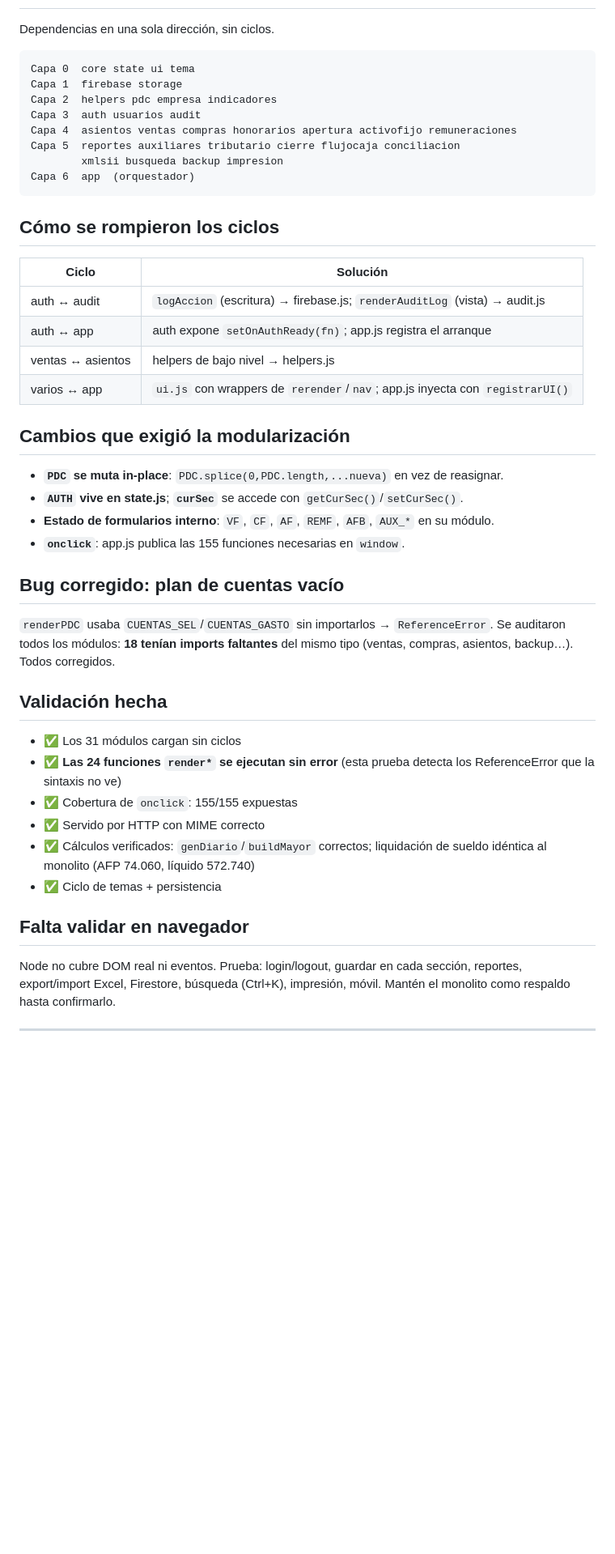
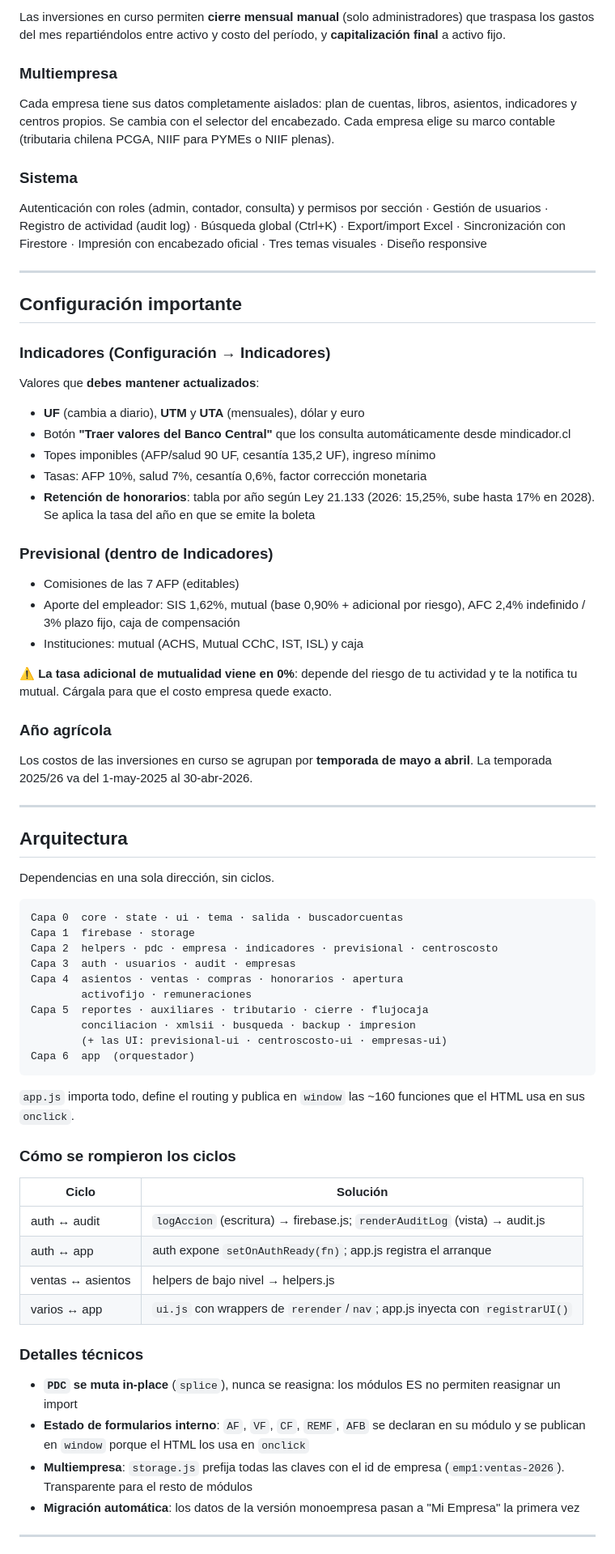
Before and after one commit to rodrigobrionesfriz-ux/Contabilidad, a Markdown page: README.md, the part around one of its changes. Shown at 81% size. GitHub-like rendering; blank space fills up the shorter version.

````diff
--- a/README.md
+++ b/README.md
@@ -32,16 +56,55 @@ Definidas en `css/styles.css` como `html[data-theme="..."]`. Todo el CSS usa var
+Las inversiones en curso permiten **cierre mensual manual** (solo administradores) que traspasa los gastos del mes repartiéndolos entre activo y costo del período, y **capitalización final** a activo fijo.
+
+### Multiempresa
+Cada empresa tiene sus datos completamente aislados: plan de cuentas, libros, asientos, indicadores y centros propios. Se cambia con el selector del encabezado. Cada empresa elige su marco contable (tributaria chilena PCGA, NIIF para PYMEs o NIIF plenas).
+
+### Sistema
+Autenticación con roles (admin, contador, consulta) y permisos por sección · Gestión de usuarios · Registro de actividad (audit log) · Búsqueda global (Ctrl+K) · Export/import Excel · Sincronización con Firestore · Impresión con encabezado oficial · Tres temas visuales · Diseño responsive
+
+---
+
+## Configuración importante
+
+### Indicadores (Configuración → Indicadores)
+Valores que **debes mantener actualizados**:
+- **UF** (cambia a diario), **UTM** y **UTA** (mensuales), dólar y euro
+- Botón **"Traer valores del Banco Central"** que los consulta automáticamente desde mindicador.cl
+- Topes imponibles (AFP/salud 90 UF, cesantía 135,2 UF), ingreso mínimo
+- Tasas: AFP 10%, salud 7%, cesantía 0,6%, factor corrección monetaria
+- **Retención de honorarios**: tabla por año según Ley 21.133 (2026: 15,25%, sube hasta 17% en 2028). Se aplica la tasa del año en que se emite la boleta
+
+### Previsional (dentro de Indicadores)
+- Comisiones de las 7 AFP (editables)
+- Aporte del empleador: SIS 1,62%, mutual (base 0,90% + adicional por riesgo), AFC 2,4% indefinido / 3% plazo fijo, caja de compensación
+- Instituciones: mutual (ACHS, Mutual CChC, IST, ISL) y caja
+
+⚠️ **La tasa adicional de mutualidad viene en 0%**: depende del riesgo de tu actividad y te la notifica tu mutual. Cárgala para que el costo empresa quede exacto.
+
+### Año agrícola
+Los costos de las inversiones en curso se agrupan por **temporada de mayo a abril**. La temporada 2025/26 va del 1-may-2025 al 30-abr-2026.
+
+---
+
+## Arquitectura
+
 Dependencias en una sola dirección, sin ciclos.
+
 ```
-Capa 0  core state ui tema
-Capa 1  firebase storage
-Capa 2  helpers pdc empresa indicadores
-Capa 3  auth usuarios audit
-Capa 4  asientos ventas compras honorarios apertura activofijo remuneraciones
-Capa 5  reportes auxiliares tributario cierre flujocaja conciliacion
-        xmlsii busqueda backup impresion
+Capa 0  core · state · ui · tema · salida · buscadorcuentas
+Capa 1  firebase · storage
+Capa 2  helpers · pdc · empresa · indicadores · previsional · centroscosto
+Capa 3  auth · usuarios · audit · empresas
+Capa 4  asientos · ventas · compras · honorarios · apertura
+        activofijo · remuneraciones
+Capa 5  reportes · auxiliares · tributario · cierre · flujocaja
+        conciliacion · xmlsii · busqueda · backup · impresion
+        (+ las UI: previsional-ui · centroscosto-ui · empresas-ui)
 Capa 6  app  (orquestador)
 ```
 
-## Cómo se rompieron los ciclos
+`app.js` importa todo, define el routing y publica en `window` las ~160 funciones que el HTML usa en sus `onclick`.
+
+### Cómo se rompieron los ciclos
 | Ciclo | Solución |
 |---|---|
 | auth ↔ audit | `logAccion` (escritura) → firebase.js; `renderAuditLog` (vista) → audit.js |
@@ -49,27 +112,11 @@ Capa 6  app  (orquestador)
 | ventas ↔ asientos | helpers de bajo nivel → helpers.js |
 | varios ↔ app | `ui.js` con wrappers de `rerender`/`nav`; app.js inyecta con `registrarUI()` |
 
-## Cambios que exigió la modularización
-- **`PDC` se muta in-place**: `PDC.splice(0,PDC.length,...nueva)` en vez de reasignar.
-- **`AUTH` vive en state.js**; **`curSec`** se accede con `getCurSec()`/`setCurSec()`.
-- **Estado de formularios interno**: `VF`, `CF`, `AF`, `REMF`, `AFB`, `AUX_*` en su módulo.
-- **`onclick`**: app.js publica las 155 funciones necesarias en `window`.
-
-## Bug corregido: plan de cuentas vacío
-`renderPDC` usaba `CUENTAS_SEL`/`CUENTAS_GASTO` sin importarlos → `ReferenceError`.
-Se auditaron todos los módulos: **18 tenían imports faltantes** del mismo tipo (ventas, compras, asientos, backup…). Todos corregidos.
-
-## Validación hecha
-- ✅ Los 31 módulos cargan sin ciclos
-- ✅ **Las 24 funciones `render*` se ejecutan sin error** (esta prueba detecta los ReferenceError que la sintaxis no ve)
-- ✅ Cobertura de `onclick`: 155/155 expuestas
-- ✅ Servido por HTTP con MIME correcto
-- ✅ Cálculos verificados: `genDiario`/`buildMayor` correctos; liquidación de sueldo idéntica al monolito (AFP 74.060, líquido 572.740)
-- ✅ Ciclo de temas + persistencia
-
-## Falta validar en navegador
-Node no cubre DOM real ni eventos. Prueba: login/logout, guardar en cada sección, reportes, export/import Excel, Firestore, búsqueda (Ctrl+K), impresión, móvil.
-Mantén el monolito como respaldo hasta confirmarlo.
+### Detalles técnicos
+- **`PDC` se muta in-place** (`splice`), nunca se reasigna: los módulos ES no permiten reasignar un import
+- **Estado de formularios interno**: `AF`, `VF`, `CF`, `REMF`, `AFB` se declaran en su módulo y se publican en `window` porque el HTML los usa en `onclick`
+- **Multiempresa**: `storage.js` prefija todas las claves con el id de empresa (`emp1:ventas-2026`). Transparente para el resto de módulos
+- **Migración automática**: los datos de la versión monoempresa pasan a "Mi Empresa" la primera vez
 
 ---
 
````
Also changed, not shown: other parts of README.md (+83 -37 lines).
